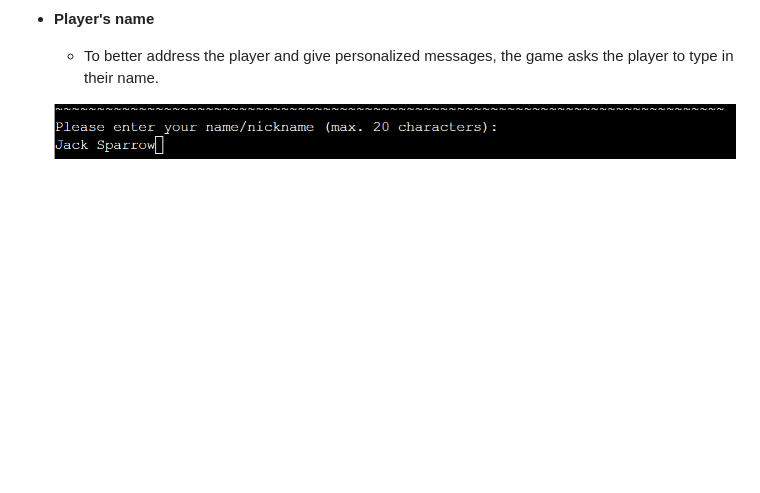
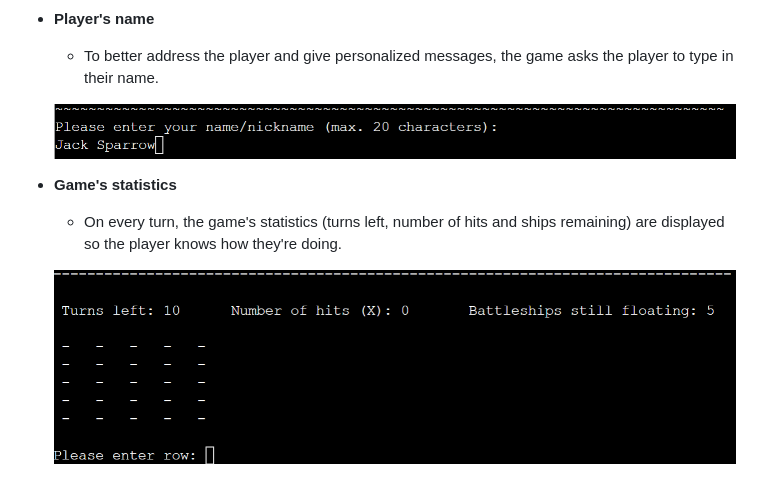
Before and after one commit to 85rhrl/PP3, a Markdown page: README.md, the part around the change. Drawn GitHub-style; pictures changed too: docs/images/04-gamestats.png (added); blank space fills up the shorter version.

Commit message:
add game statistics to existing features

```diff
--- a/README.md
+++ b/README.md
@@ -41,3 +41,8 @@ The objective is to sunk all ships before the player runs out of turns (missiles
     - To better address the player and give personalized messages, the game asks the player to type in their name.
 
     ![Player's name](docs/images/03-playername.png)
+
+- __Game's statistics__
+    - On every turn, the game's statistics (turns left, number of hits and ships remaining) are displayed so the player knows how they're doing.
+
+    ![Player's name](docs/images/04-gamestats.png)
```
